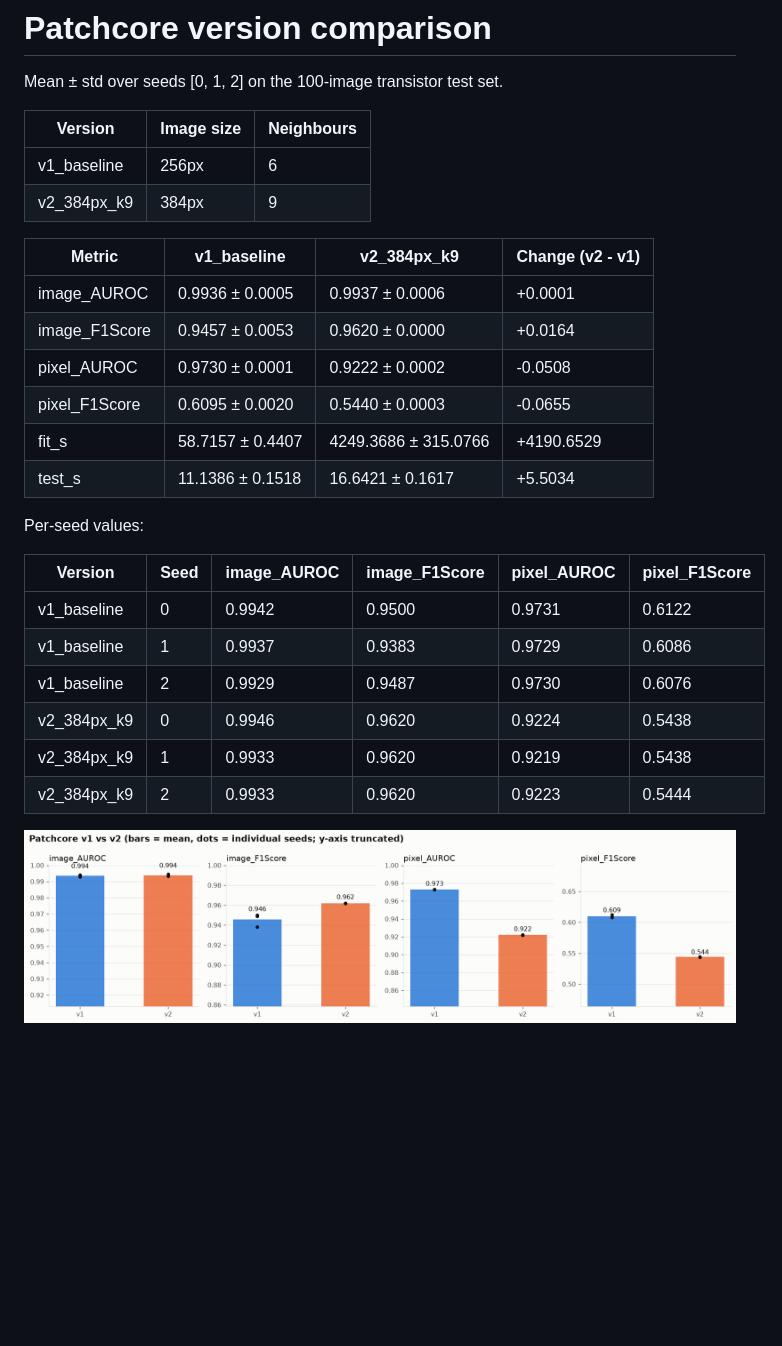
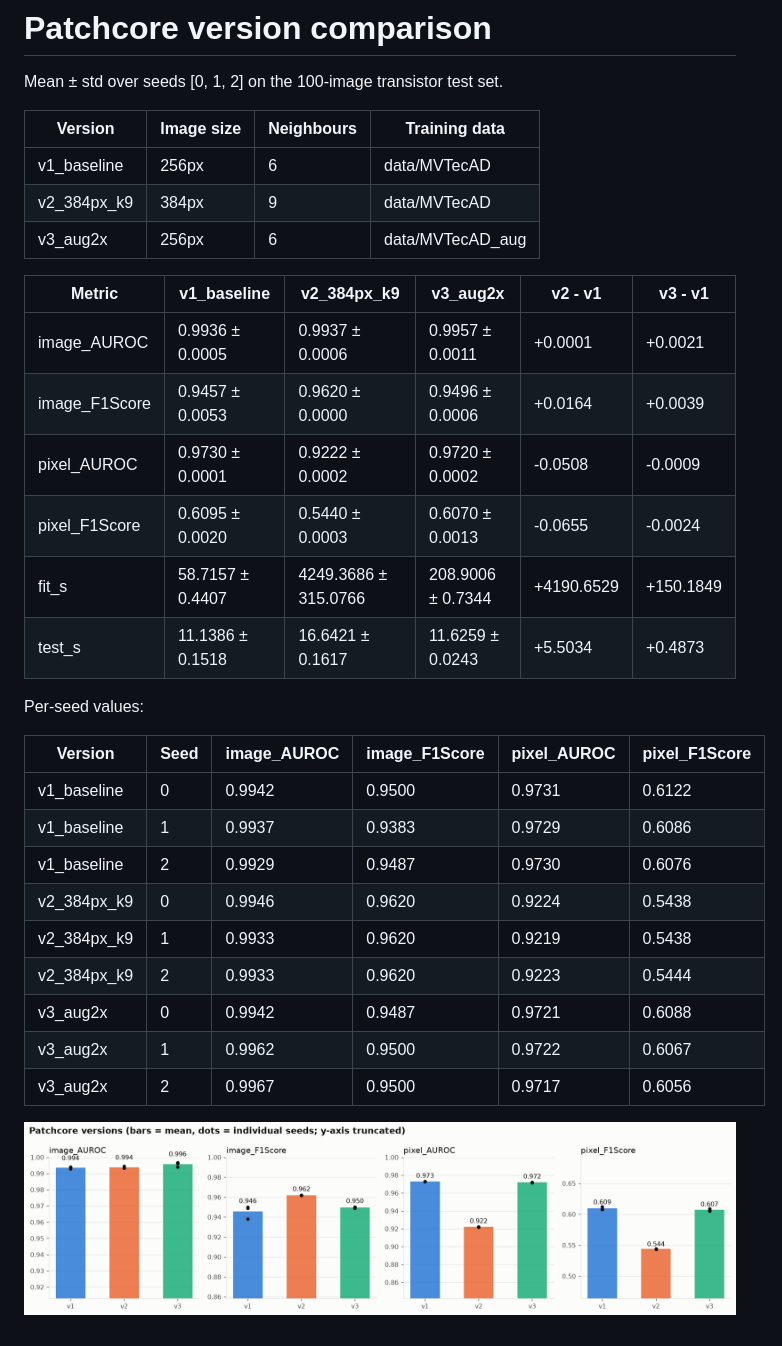
Before and after one commit to L0gicL/anomaly-detection, a Markdown page: docs/version_comparison.md, the part around the change. Drawn GitHub-style; pictures changed too: docs/comparison.png; blank space fills up the shorter version.

```diff
--- a/docs/version_comparison.md
+++ b/docs/version_comparison.md
@@ -2,19 +2,20 @@
 
 Mean ± std over seeds [0, 1, 2] on the 100-image transistor test set.
 
-| Version | Image size | Neighbours |
-|---|---|---|
-| v1_baseline | 256px | 6 |
-| v2_384px_k9 | 384px | 9 |
+| Version | Image size | Neighbours | Training data |
+|---|---|---|---|
+| v1_baseline | 256px | 6 | data/MVTecAD |
+| v2_384px_k9 | 384px | 9 | data/MVTecAD |
+| v3_aug2x | 256px | 6 | data/MVTecAD_aug |
 
-| Metric | v1_baseline | v2_384px_k9 | Change (v2 - v1) |
-|---|---|---|---|
-| image_AUROC | 0.9936 ± 0.0005 | 0.9937 ± 0.0006 | +0.0001 |
-| image_F1Score | 0.9457 ± 0.0053 | 0.9620 ± 0.0000 | +0.0164 |
-| pixel_AUROC | 0.9730 ± 0.0001 | 0.9222 ± 0.0002 | -0.0508 |
-| pixel_F1Score | 0.6095 ± 0.0020 | 0.5440 ± 0.0003 | -0.0655 |
-| fit_s | 58.7157 ± 0.4407 | 4249.3686 ± 315.0766 | +4190.6529 |
-| test_s | 11.1386 ± 0.1518 | 16.6421 ± 0.1617 | +5.5034 |
+| Metric | v1_baseline | v2_384px_k9 | v3_aug2x | v2 - v1 | v3 - v1 |
+|---|---|---|---|---|---|
+| image_AUROC | 0.9936 ± 0.0005 | 0.9937 ± 0.0006 | 0.9957 ± 0.0011 | +0.0001 | +0.0021 |
+| image_F1Score | 0.9457 ± 0.0053 | 0.9620 ± 0.0000 | 0.9496 ± 0.0006 | +0.0164 | +0.0039 |
+| pixel_AUROC | 0.9730 ± 0.0001 | 0.9222 ± 0.0002 | 0.9720 ± 0.0002 | -0.0508 | -0.0009 |
+| pixel_F1Score | 0.6095 ± 0.0020 | 0.5440 ± 0.0003 | 0.6070 ± 0.0013 | -0.0655 | -0.0024 |
+| fit_s | 58.7157 ± 0.4407 | 4249.3686 ± 315.0766 | 208.9006 ± 0.7344 | +4190.6529 | +150.1849 |
+| test_s | 11.1386 ± 0.1518 | 16.6421 ± 0.1617 | 11.6259 ± 0.0243 | +5.5034 | +0.4873 |
 
 Per-seed values:
 
@@ -26,5 +27,8 @@ Per-seed values:
 | v2_384px_k9 | 0 | 0.9946 | 0.9620 | 0.9224 | 0.5438 |
 | v2_384px_k9 | 1 | 0.9933 | 0.9620 | 0.9219 | 0.5438 |
 | v2_384px_k9 | 2 | 0.9933 | 0.9620 | 0.9223 | 0.5444 |
+| v3_aug2x | 0 | 0.9942 | 0.9487 | 0.9721 | 0.6088 |
+| v3_aug2x | 1 | 0.9962 | 0.9500 | 0.9722 | 0.6067 |
+| v3_aug2x | 2 | 0.9967 | 0.9500 | 0.9717 | 0.6056 |
 
 ![comparison](comparison.png)
```
Also changed, not shown: README.md (+19 -5 lines), docs/neighbor_sweep.md (added, +14 -0 lines), docs/neighbor_sweep.png (added), docs/version_comparison.png, 7 other files.
